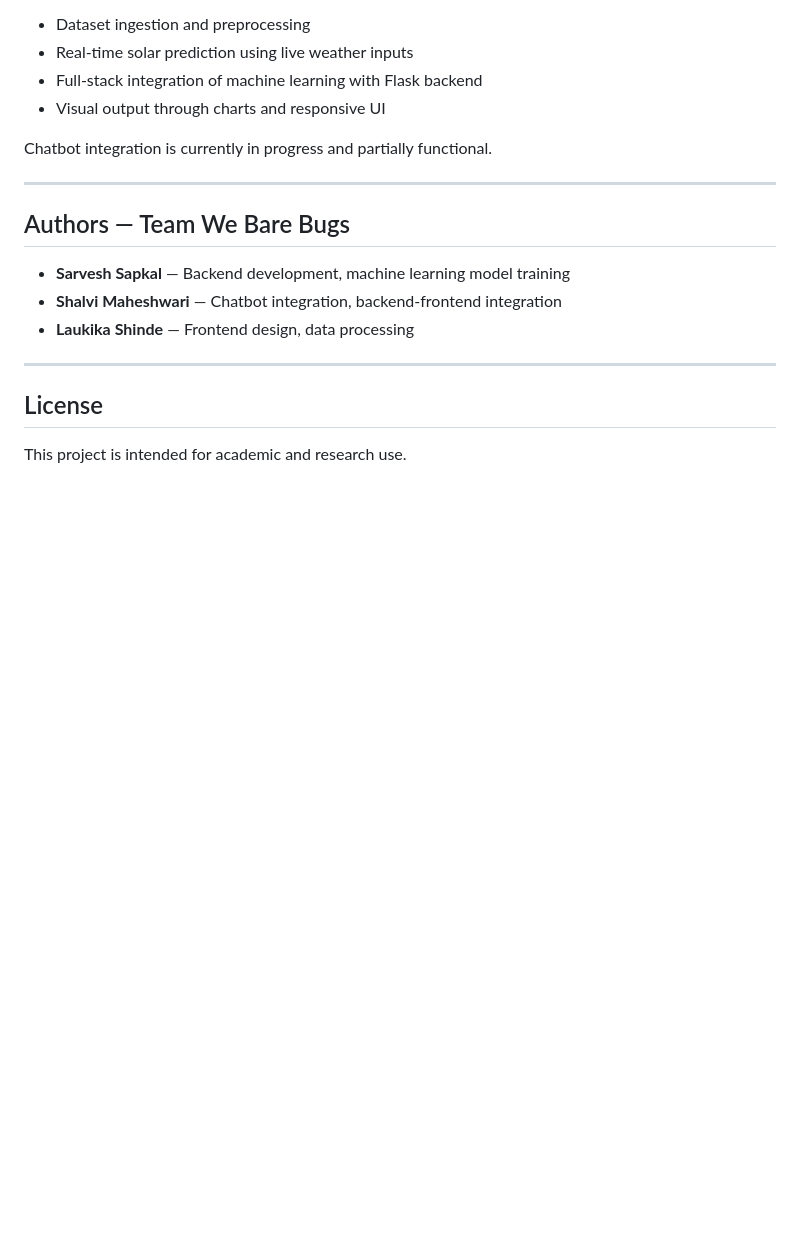
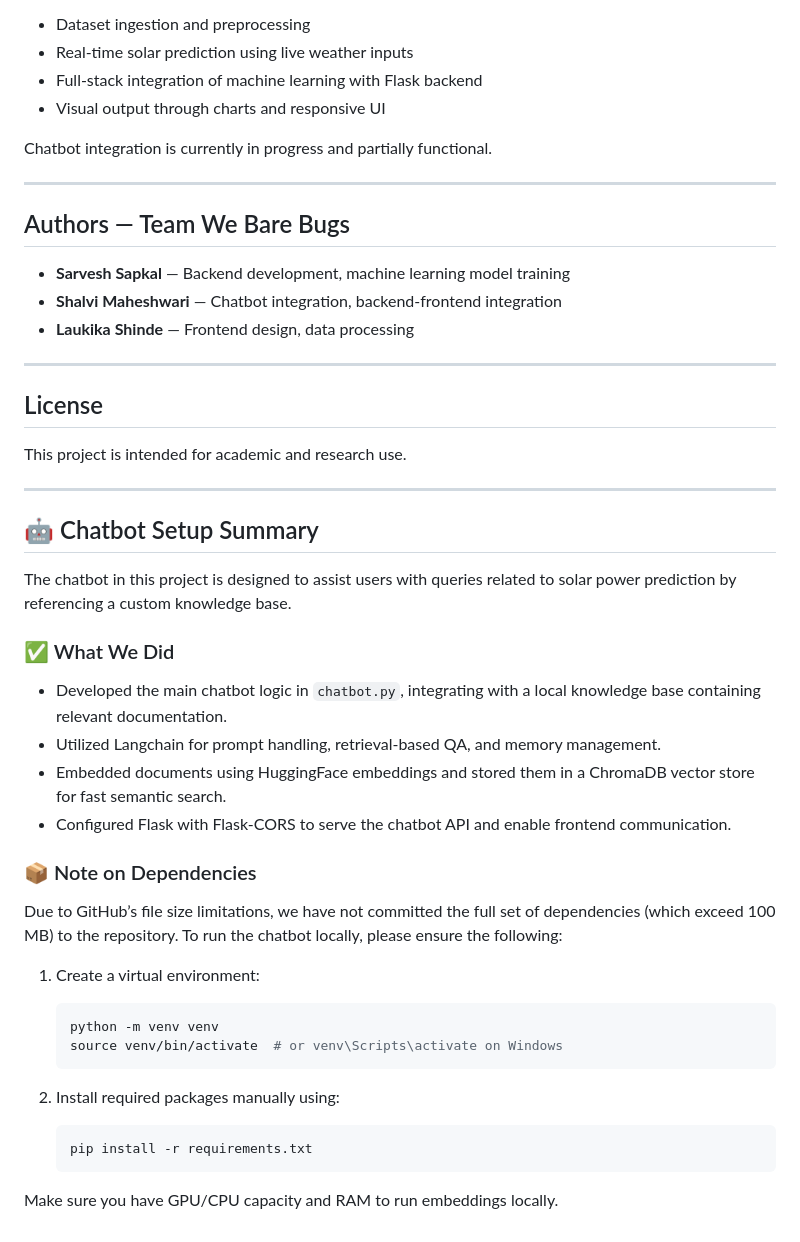
Before and after one commit to Sarvesh-02-coder/SolarSmart, a Markdown page: README.md, the part around the change. Drawn GitHub-style; blank space fills up the shorter version.

Commit message:
Update README.md
Added mor information about the chatbot

````diff
--- a/README.md
+++ b/README.md
@@ -135,3 +135,33 @@ Chatbot integration is currently in progress and partially functional.
 ## License
 
 This project is intended for academic and research use.
+
+---
+
+## 🤖 Chatbot Setup Summary
+
+The chatbot in this project is designed to assist users with queries related to solar power prediction by referencing a custom knowledge base.
+
+### ✅ What We Did
+
+- Developed the main chatbot logic in `chatbot.py`, integrating with a local knowledge base containing relevant documentation.
+- Utilized Langchain for prompt handling, retrieval-based QA, and memory management.
+- Embedded documents using HuggingFace embeddings and stored them in a ChromaDB vector store for fast semantic search.
+- Configured Flask with Flask-CORS to serve the chatbot API and enable frontend communication.
+
+### 📦 Note on Dependencies
+
+Due to GitHub’s file size limitations, we have not committed the full set of dependencies (which exceed 100 MB) to the repository. To run the chatbot locally, please ensure the following:
+
+1. Create a virtual environment:
+   ```bash
+   python -m venv venv
+   source venv/bin/activate  # or venv\Scripts\activate on Windows
+   ```
+
+2. Install required packages manually using:
+   ```bash
+   pip install -r requirements.txt
+   ```
+
+Make sure you have GPU/CPU capacity and RAM to run embeddings locally.
````
